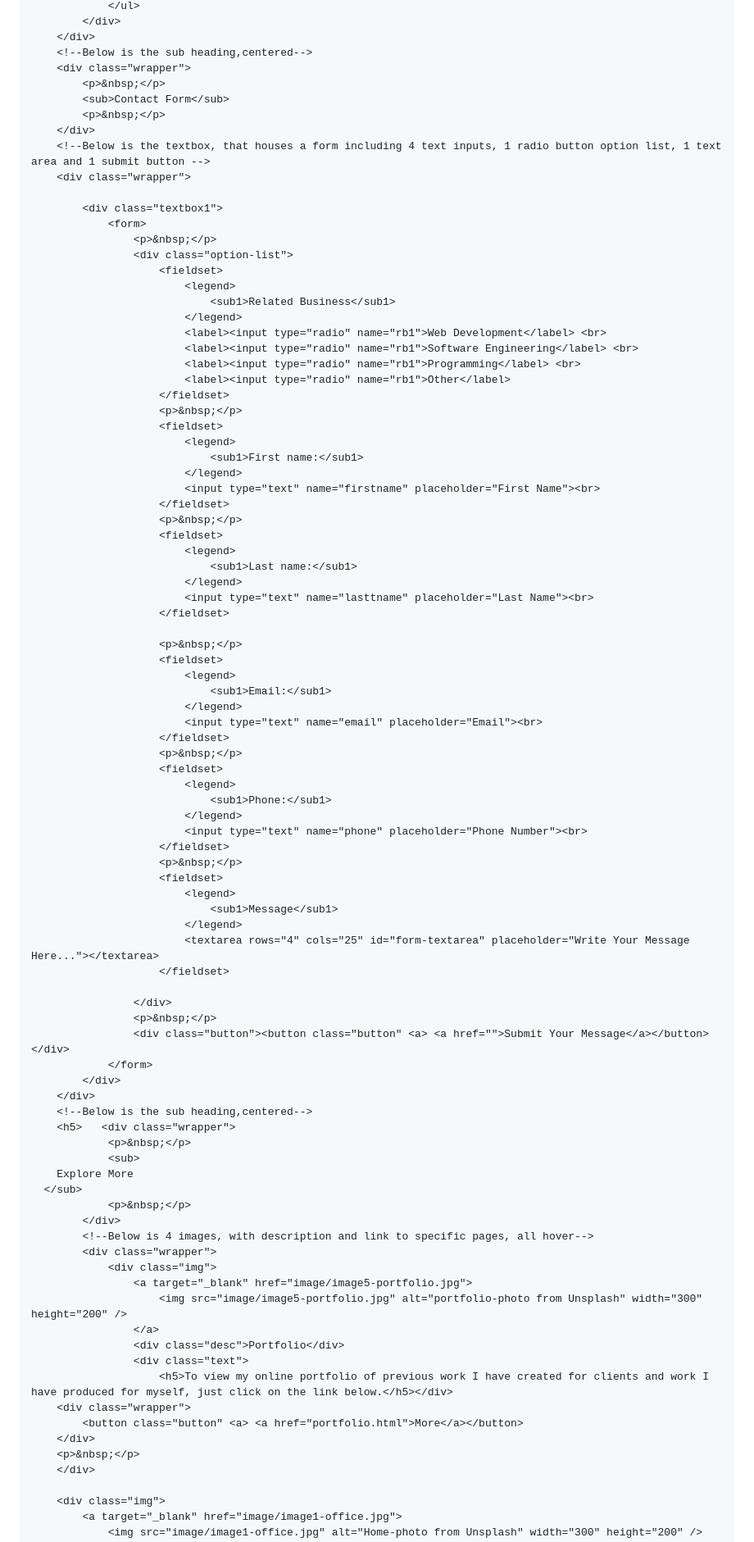
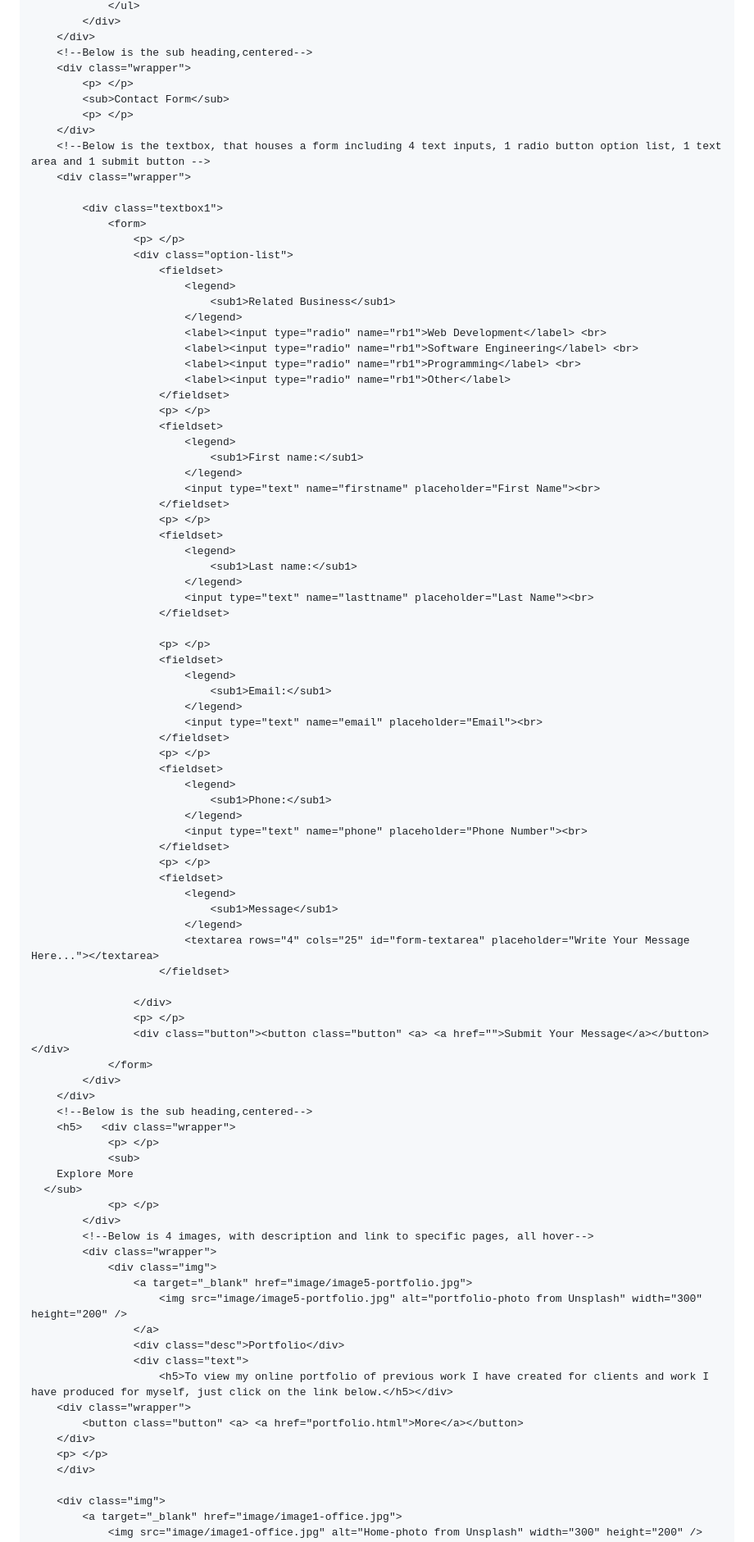
Before and after one commit to 16428878/csy1018-assign1, a Markdown page: README.md, the part around the change printed below. Shown: that part at 82% size. GitHub-like rendering.

```diff
--- a/README.md
+++ b/README.md
@@ -1184,16 +1186,16 @@ My Hobbies
     </div>
     <!--Below is the sub heading,centered-->
     <div class="wrapper">
-        <p>&nbsp;</p>
+        <p> </p>
         <sub>Contact Form</sub>
-        <p>&nbsp;</p>
+        <p> </p>
     </div>
     <!--Below is the textbox, that houses a form including 4 text inputs, 1 radio button option list, 1 text area and 1 submit button -->
     <div class="wrapper">
 
         <div class="textbox1">
             <form>
-                <p>&nbsp;</p>
+                <p> </p>
                 <div class="option-list">
                     <fieldset>
                         <legend>
@@ -1204,14 +1206,14 @@ My Hobbies
                         <label><input type="radio" name="rb1">Programming</label> <br>
                         <label><input type="radio" name="rb1">Other</label>
                     </fieldset>
-                    <p>&nbsp;</p>
+                    <p> </p>
                     <fieldset>
                         <legend>
                             <sub1>First name:</sub1>
                         </legend>
                         <input type="text" name="firstname" placeholder="First Name"><br>
                     </fieldset>
-                    <p>&nbsp;</p>
+                    <p> </p>
                     <fieldset>
                         <legend>
                             <sub1>Last name:</sub1>
@@ -1219,21 +1221,21 @@ My Hobbies
                         <input type="text" name="lasttname" placeholder="Last Name"><br>
                     </fieldset>
 
-                    <p>&nbsp;</p>
+                    <p> </p>
                     <fieldset>
                         <legend>
                             <sub1>Email:</sub1>
                         </legend>
                         <input type="text" name="email" placeholder="Email"><br>
                     </fieldset>
-                    <p>&nbsp;</p>
+                    <p> </p>
                     <fieldset>
                         <legend>
                             <sub1>Phone:</sub1>
                         </legend>
                         <input type="text" name="phone" placeholder="Phone Number"><br>
                     </fieldset>
-                    <p>&nbsp;</p>
+                    <p> </p>
                     <fieldset>
                         <legend>
                             <sub1>Message</sub1>
@@ -1242,18 +1244,18 @@ My Hobbies
                     </fieldset>
 
                 </div>
-                <p>&nbsp;</p>
-                <div class="button"><button class="button" <a> <a href="">Submit Your Message</a></button>  </div>
+                <p> </p>
+                <div class="button"><button class="button" <a> <a href="">Submit Your Message</a></button>  </div>
             </form>
         </div>
     </div>
     <!--Below is the sub heading,centered-->
     <h5>   <div class="wrapper">
-            <p>&nbsp;</p>
+            <p> </p>
             <sub>
     Explore More
   </sub>
-            <p>&nbsp;</p>
+            <p> </p>
         </div>
         <!--Below is 4 images, with description and link to specific pages, all hover-->
         <div class="wrapper">
@@ -1267,7 +1269,7 @@ My Hobbies
     <div class="wrapper">
         <button class="button" <a> <a href="portfolio.html">More</a></button>
     </div>
-    <p>&nbsp;</p>
+    <p> </p>
     </div>
 
     <div class="img">
```
Also changed, not shown: other parts of README.md (+87 -89 lines), readme-media/wireframe-tablet-portfolio.png.
